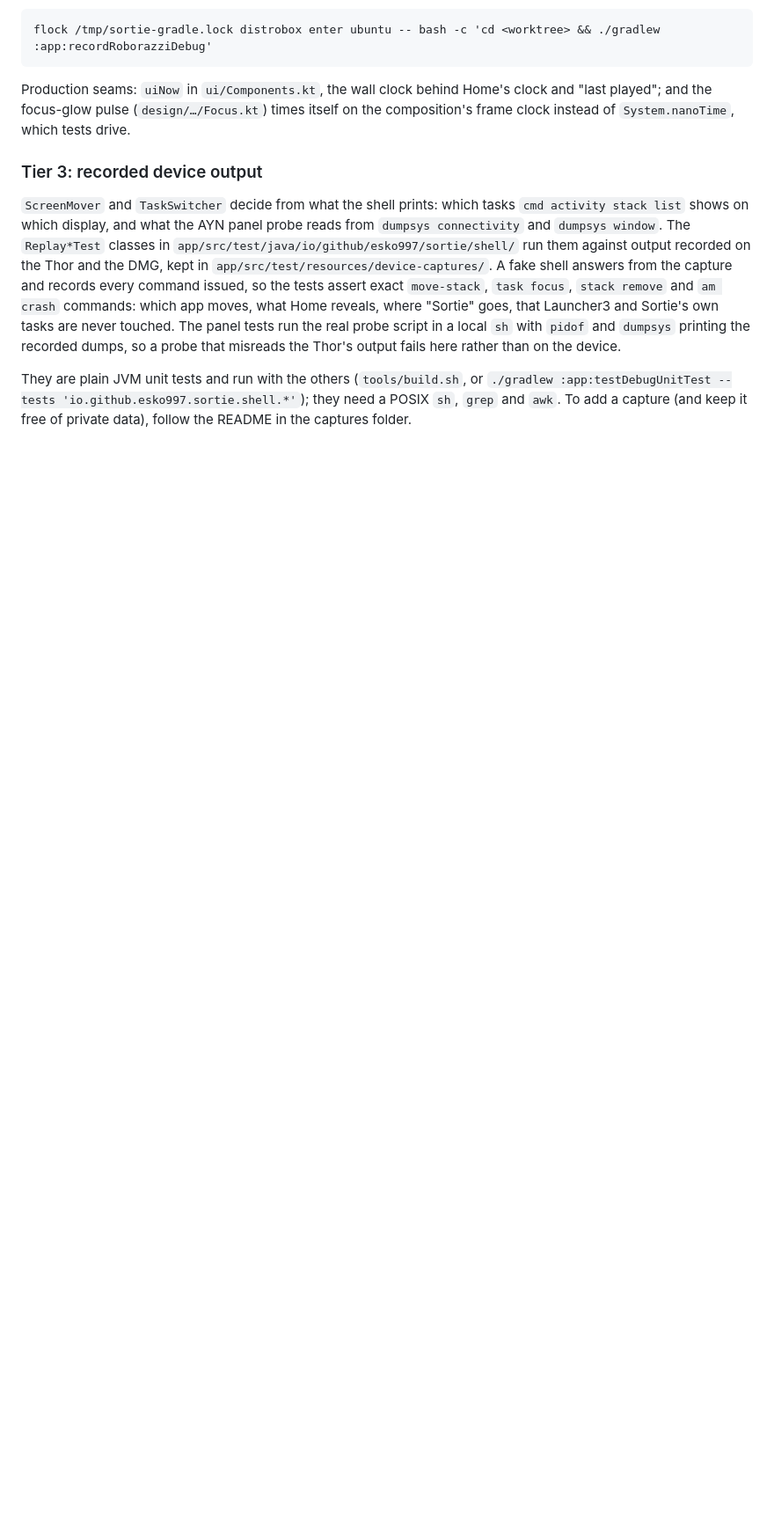
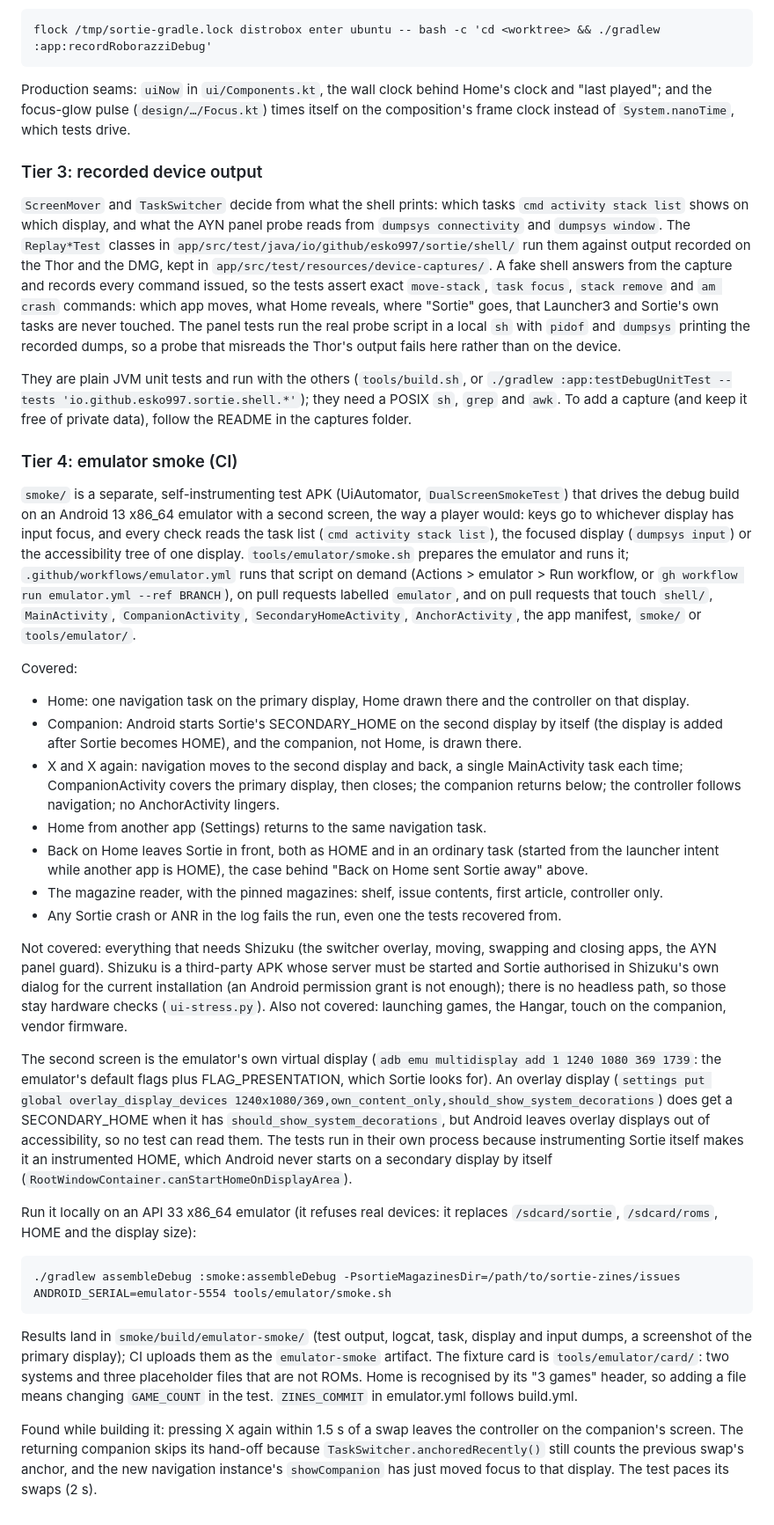
Before and after one commit to sortie-launcher/sortie, a Markdown page: docs/HARDENING.md, the part around the change. Shown at 88% size. Drawn GitHub-style; blank space fills up the shorter version.

Commit message:
Docs: Testing section for the emulator smoke tier

````diff
--- a/docs/HARDENING.md
+++ b/docs/HARDENING.md
@@ -169,3 +169,56 @@ fails here rather than on the device.
 They are plain JVM unit tests and run with the others (`tools/build.sh`, or
 `./gradlew :app:testDebugUnitTest --tests 'io.github.esko997.sortie.shell.*'`); they need a POSIX `sh`, `grep` and `awk`.
 To add a capture (and keep it free of private data), follow the README in the captures folder.
+
+### Tier 4: emulator smoke (CI)
+
+`smoke/` is a separate, self-instrumenting test APK (UiAutomator, `DualScreenSmokeTest`) that drives the debug build on an
+Android 13 x86_64 emulator with a second screen, the way a player would: keys go to whichever display has input focus, and
+every check reads the task list (`cmd activity stack list`), the focused display (`dumpsys input`) or the accessibility
+tree of one display. `tools/emulator/smoke.sh` prepares the emulator and runs it; `.github/workflows/emulator.yml` runs that
+script on demand (Actions > emulator > Run workflow, or `gh workflow run emulator.yml --ref BRANCH`), on pull requests
+labelled `emulator`, and on pull requests that touch `shell/`, `MainActivity`, `CompanionActivity`,
+`SecondaryHomeActivity`, `AnchorActivity`, the app manifest, `smoke/` or `tools/emulator/`.
+
+Covered:
+
+- Home: one navigation task on the primary display, Home drawn there and the controller on that display.
+- Companion: Android starts Sortie's SECONDARY_HOME on the second display by itself (the display is added after Sortie
+  becomes HOME), and the companion, not Home, is drawn there.
+- X and X again: navigation moves to the second display and back, a single MainActivity task each time; CompanionActivity
+  covers the primary display, then closes; the companion returns below; the controller follows navigation; no
+  AnchorActivity lingers.
+- Home from another app (Settings) returns to the same navigation task.
+- Back on Home leaves Sortie in front, both as HOME and in an ordinary task (started from the launcher intent while another
+  app is HOME), the case behind "Back on Home sent Sortie away" above.
+- The magazine reader, with the pinned magazines: shelf, issue contents, first article, controller only.
+- Any Sortie crash or ANR in the log fails the run, even one the tests recovered from.
+
+Not covered: everything that needs Shizuku (the switcher overlay, moving, swapping and closing apps, the AYN panel guard).
+Shizuku is a third-party APK whose server must be started and Sortie authorised in Shizuku's own dialog for the current
+installation (an Android permission grant is not enough); there is no headless path, so those stay hardware checks
+(`ui-stress.py`). Also not covered: launching games, the Hangar, touch on the companion, vendor firmware.
+
+The second screen is the emulator's own virtual display (`adb emu multidisplay add 1 1240 1080 369 1739`: the emulator's
+default flags plus FLAG_PRESENTATION, which Sortie looks for). An overlay display (`settings put global
+overlay_display_devices 1240x1080/369,own_content_only,should_show_system_decorations`) does get a SECONDARY_HOME when it
+has `should_show_system_decorations`, but Android leaves overlay displays out of accessibility, so no test can read them.
+The tests run in their own process because instrumenting Sortie itself makes it an instrumented HOME, which Android never
+starts on a secondary display by itself (`RootWindowContainer.canStartHomeOnDisplayArea`).
+
+Run it locally on an API 33 x86_64 emulator (it refuses real devices: it replaces `/sdcard/sortie`, `/sdcard/roms`, HOME and
+the display size):
+
+```
+./gradlew assembleDebug :smoke:assembleDebug -PsortieMagazinesDir=/path/to/sortie-zines/issues
+ANDROID_SERIAL=emulator-5554 tools/emulator/smoke.sh
+```
+
+Results land in `smoke/build/emulator-smoke/` (test output, logcat, task, display and input dumps, a screenshot of the
+primary display); CI uploads them as the `emulator-smoke` artifact. The fixture card is `tools/emulator/card/`: two
+systems and three placeholder files that are not ROMs. Home is recognised by its "3 games" header, so adding a file means
+changing `GAME_COUNT` in the test. `ZINES_COMMIT` in emulator.yml follows build.yml.
+
+Found while building it: pressing X again within 1.5 s of a swap leaves the controller on the companion's screen. The
+returning companion skips its hand-off because `TaskSwitcher.anchoredRecently()` still counts the previous swap's anchor,
+and the new navigation instance's `showCompanion` has just moved focus to that display. The test paces its swaps (2 s).
````
